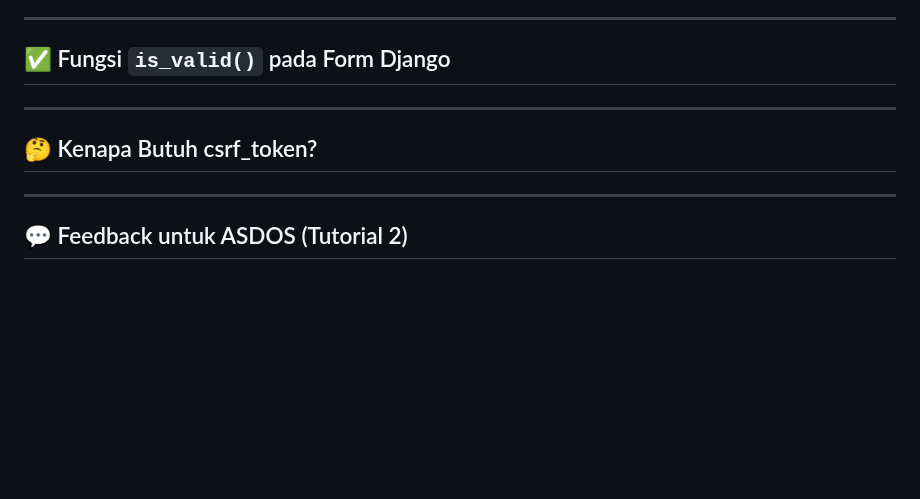
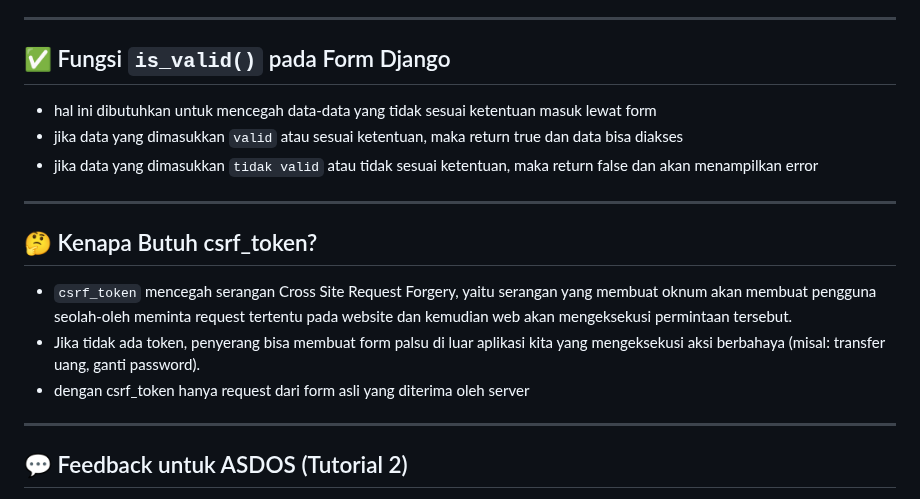
Before and after one commit to Acid-aja/TokoBola, a Markdown page: README.md, the part around the change. GitHub-like rendering; blank space fills up the shorter version.

```diff
--- a/README.md
+++ b/README.md
@@ -94,10 +94,15 @@ Data delivery diperlukan agar data dari server dapat dikirim ke client atau apli
 
 ---
 ## ✅ Fungsi `is_valid()` pada Form Django
-
+- hal ini dibutuhkan untuk mencegah data-data yang tidak sesuai ketentuan masuk lewat form
+- jika data yang dimasukkan `valid` atau sesuai ketentuan, maka return true dan data bisa diakses
+- jika data yang dimasukkan `tidak valid` atau tidak sesuai ketentuan, maka return false dan akan menampilkan error
 
 ---
 ## 🤔 Kenapa Butuh csrf_token?
+   - `csrf_token` mencegah serangan Cross Site Request Forgery, yaitu serangan yang membuat oknum akan membuat pengguna seolah-oleh meminta request tertentu pada website dan kemudian web akan  mengeksekusi permintaan tersebut.
+   - Jika tidak ada token, penyerang bisa membuat form palsu di luar aplikasi kita yang mengeksekusi aksi berbahaya (misal: transfer uang, ganti password).
+   - dengan csrf_token hanya request dari form asli yang diterima oleh server
 
 ---
 ## 💬 Feedback untuk ASDOS (Tutorial 2)
```
